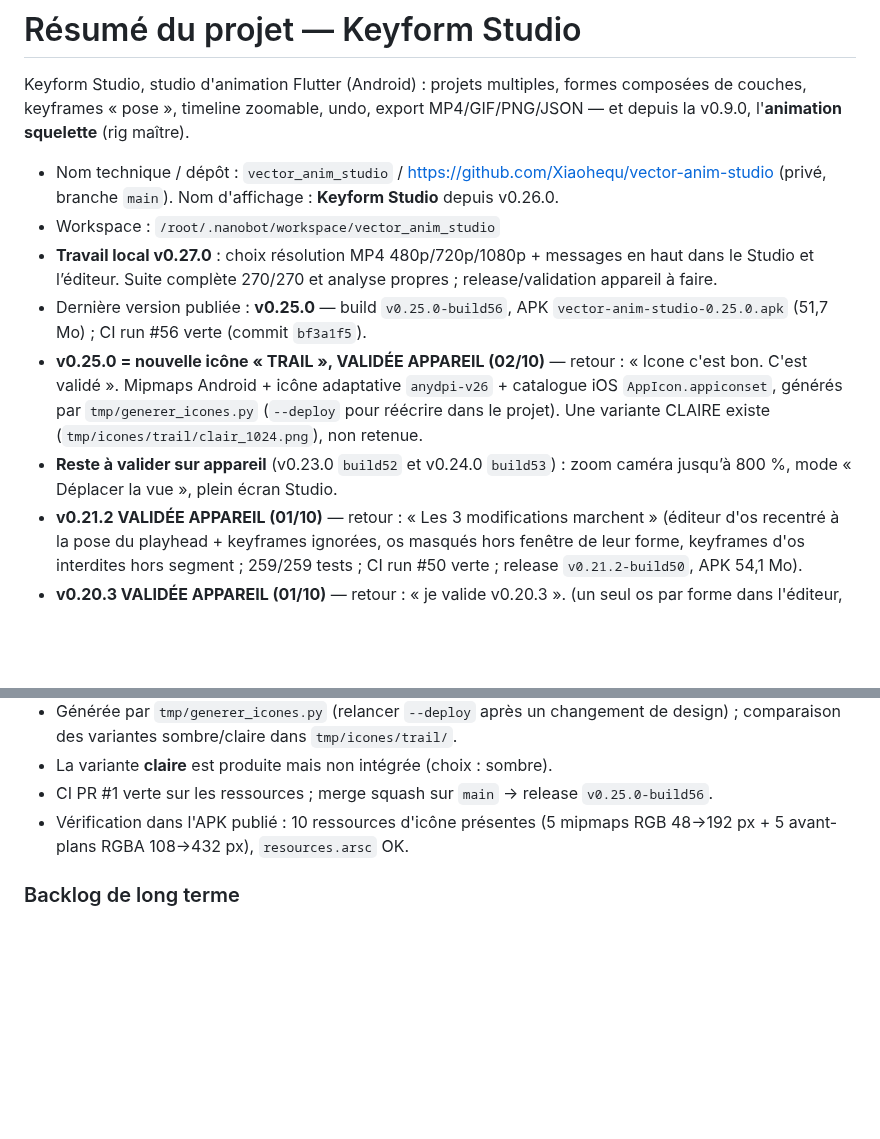
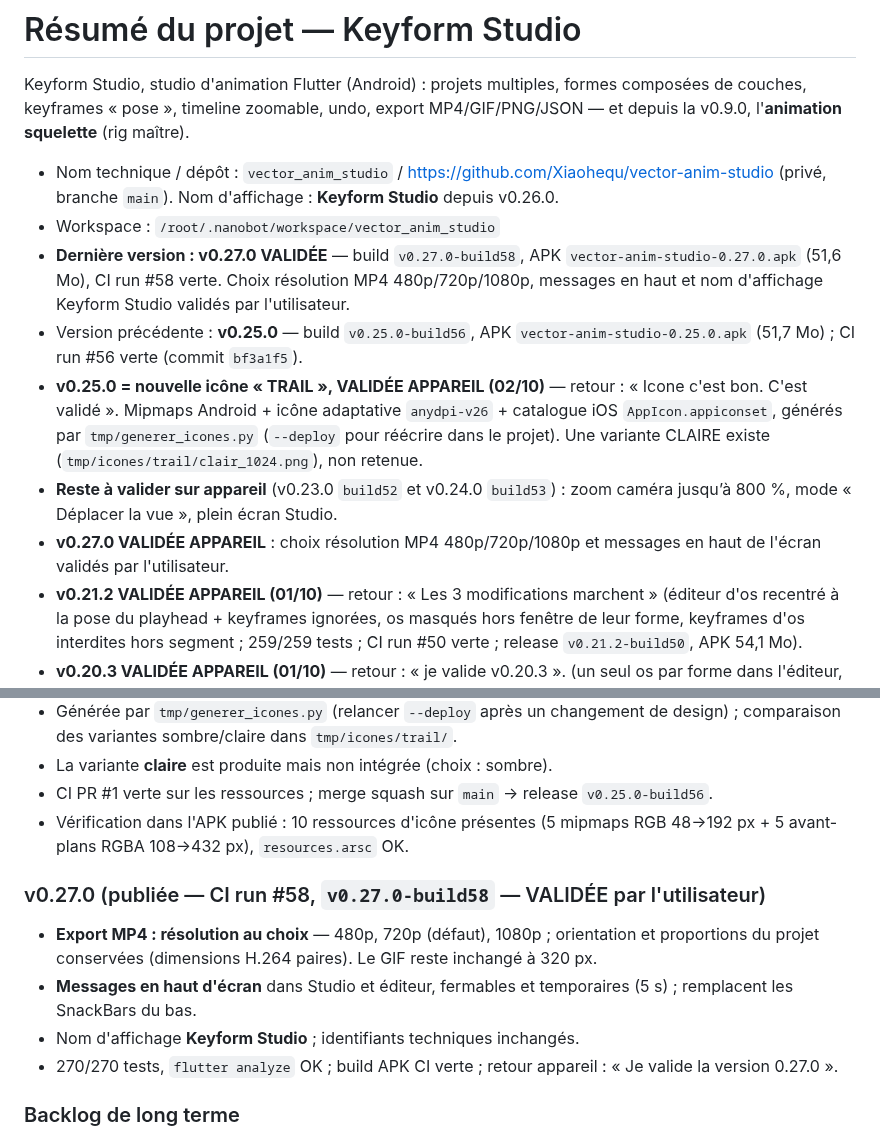
Before and after one commit to Xiaohequ/vector-anim-studio, a Markdown page: resume.md, 2 parts joined by grey strips. Rendered like a GitHub page; blank space fills up the shorter version.

Commit message:
docs: valider Keyform Studio 0.27.0

```diff
--- a/resume.md
+++ b/resume.md
@@ -6,8 +6,11 @@ v0.9.0, l'**animation squelette** (rig maître).
 
 - Nom technique / dépôt : `vector_anim_studio` / https://github.com/Xiaohequ/vector-anim-studio (privé, branche `main`). Nom d'affichage : **Keyform Studio** depuis v0.26.0.
 - Workspace : `/root/.nanobot/workspace/vector_anim_studio`
-- **Travail local v0.27.0** : choix résolution MP4 480p/720p/1080p + messages en haut dans le Studio et l’éditeur. Suite complète 270/270 et analyse propres ; release/validation appareil à faire.
-- Dernière version publiée : **v0.25.0** — build `v0.25.0-build56`, APK
+- **Dernière version : v0.27.0 VALIDÉE** — build `v0.27.0-build58`, APK
+  `vector-anim-studio-0.27.0.apk` (51,6 Mo), CI run #58 verte. Choix résolution
+  MP4 480p/720p/1080p, messages en haut et nom d'affichage Keyform Studio validés
+  par l'utilisateur.
+- Version précédente : **v0.25.0** — build `v0.25.0-build56`, APK
   `vector-anim-studio-0.25.0.apk` (51,7 Mo) ; CI run #56 verte (commit `bf3a1f5`).
 - **v0.25.0 = nouvelle icône « TRAIL », VALIDÉE APPAREIL (02/10)** — retour :
   « Icone c'est bon. C'est validé ». Mipmaps Android + icône adaptative
@@ -16,6 +19,7 @@ v0.9.0, l'**animation squelette** (rig maître).
   Une variante CLAIRE existe (`tmp/icones/trail/clair_1024.png`), non retenue.
 - **Reste à valider sur appareil** (v0.23.0 `build52` et v0.24.0 `build53`) :
   zoom caméra jusqu’à 800 %, mode « Déplacer la vue », plein écran Studio.
+- **v0.27.0 VALIDÉE APPAREIL** : choix résolution MP4 480p/720p/1080p et messages en haut de l'écran validés par l'utilisateur.
 - **v0.21.2 VALIDÉE APPAREIL (01/10)** — retour : « Les 3 modifications
   marchent » (éditeur d'os recentré à la pose du playhead + keyframes ignorées,
   os masqués hors fenêtre de leur forme, keyframes d'os interdites hors segment ;
@@ -876,6 +880,16 @@ v0.9.0, l'**animation squelette** (rig maître).
 - Vérification dans l'APK publié : 10 ressources d'icône présentes (5 mipmaps RGB
   48→192 px + 5 avant-plans RGBA 108→432 px), `resources.arsc` OK.
 
+### v0.27.0 (publiée — CI run #58, `v0.27.0-build58` — VALIDÉE par l'utilisateur)
+- **Export MP4 : résolution au choix** — 480p, 720p (défaut), 1080p ; orientation
+  et proportions du projet conservées (dimensions H.264 paires). Le GIF reste
+  inchangé à 320 px.
+- **Messages en haut d'écran** dans Studio et éditeur, fermables et temporaires
+  (5 s) ; remplacent les SnackBars du bas.
+- Nom d'affichage **Keyform Studio** ; identifiants techniques inchangés.
+- 270/270 tests, `flutter analyze` OK ; build APK CI verte ; retour appareil :
+  « Je valide la version 0.27.0 ».
+
 ### Backlog de long terme
 - Signature release (keystore + secrets GitHub) et/ou App Bundle `.aab`.
 - Job iOS sur runner macOS (même mécanisme de release).
```
